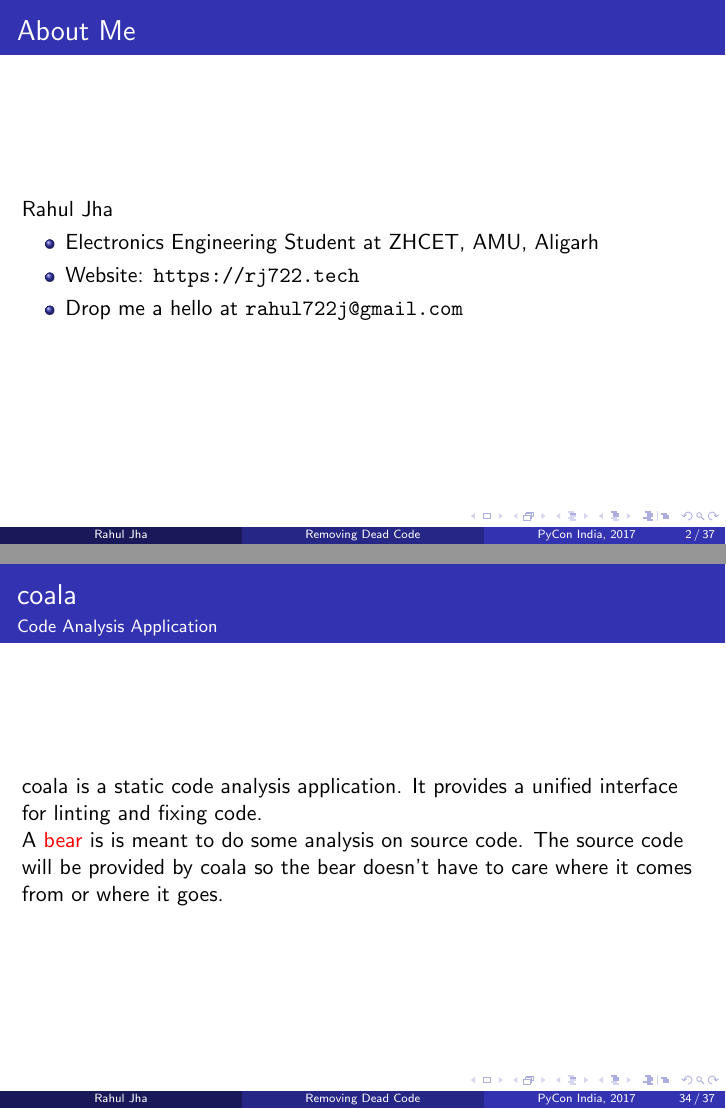
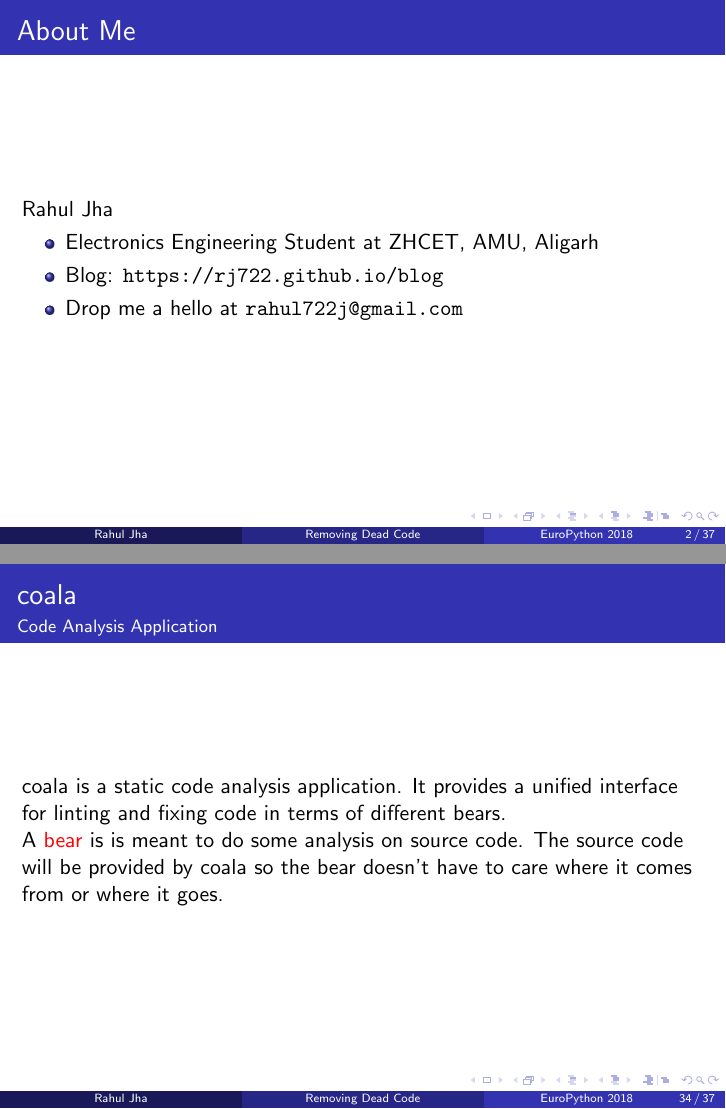
Before and after one commit to RJ722/reducing-dead-code, LaTeX slides (main.tex): pages 2 and 52 of 55, joined at a grey line. Compiled offline with pdfLaTeX.

Commit message:
Update Blog, Conference name

```diff
--- a/main.tex
+++ b/main.tex
@@ -16,7 +16,7 @@
 
 \title{Removing Dead Code}
 \author{Rahul Jha}
-\date{PyCon India, 2017}
+\date{EuroPython 2018}
 \subject{Removing dead code}
 
 
@@ -41,7 +41,7 @@
         \item
         Electronics Engineering Student at ZHCET, AMU, Aligarh
         \item
-        Website: \url{https://rj722.tech}
+        Blog: \url{https://rj722.github.io/blog}
         \item
         Drop me a hello at \texttt{rahul722j@gmail.com}
     \end{itemize}
@@ -358,7 +358,7 @@
 \subsection{VultureBear: An integration with coala}
 
 \begin{frame}{coala}{Code Analysis Application}
-    coala is a static code analysis application. It provides a unified interface for linting and fixing code.
+    coala is a static code analysis application. It provides a unified interface for linting and fixing code in terms of different bears.
 
     A \alert{bear} is is meant to do some analysis on source code. The source code will be provided by coala so the bear doesn’t have to care where it comes from or where it goes.
 
```
